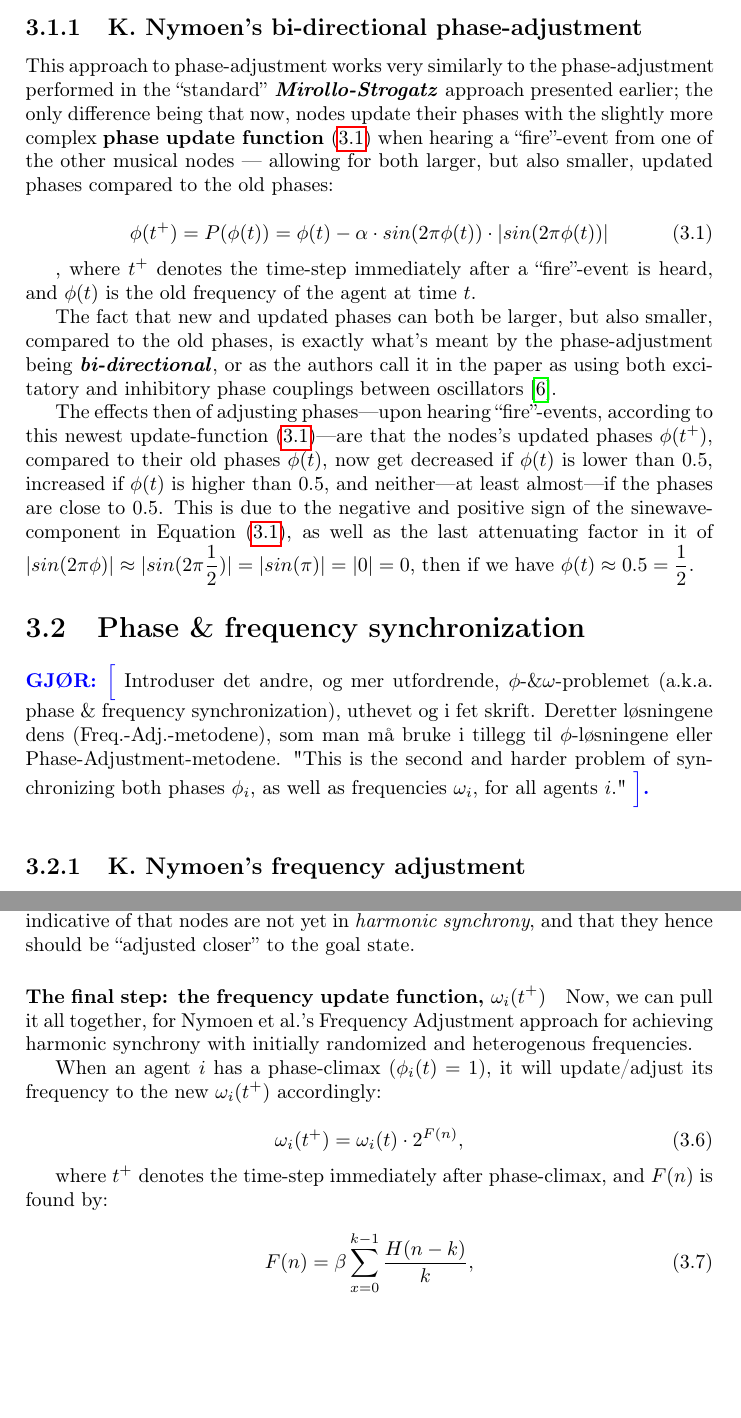
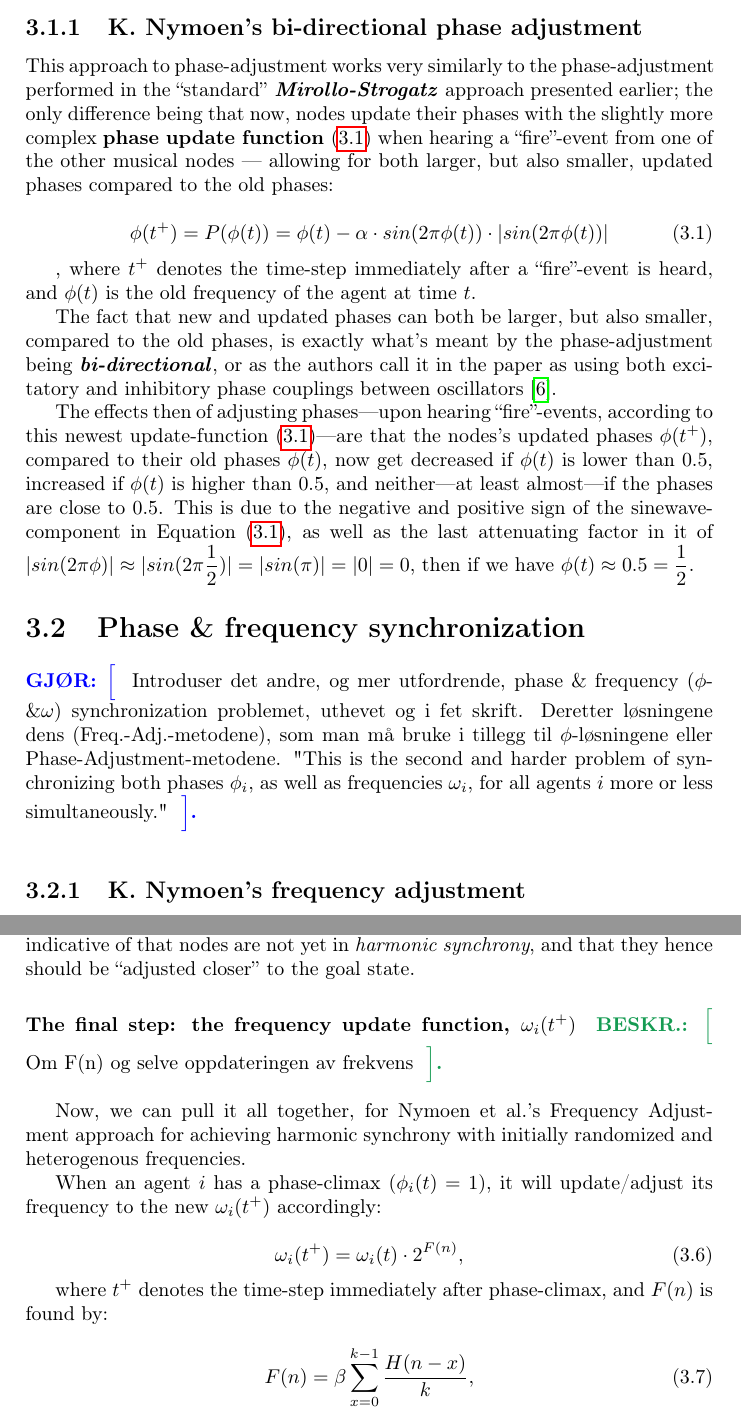
Before and after one commit to theRealSherapat/CompSA, a LaTeX thesis (Thesis/master.tex, which reads Thesis/Assets/DocSegments/Chapters/Baseline/baseline.tex): two parts of pages 21 and 26 of 52, joined at a grey line, cut so that both start at the same text, the shorter picture padded with empty space. Compiled offline with pdfLaTeX.

Commit message:
Tidied up in baseline.tex, and now tools_and_software.tex is up next — then only implementation.tex and document_body.tex left.

```diff
--- a/Thesis/Assets/DocSegments/Chapters/Baseline/baseline.tex
+++ b/Thesis/Assets/DocSegments/Chapters/Baseline/baseline.tex
@@ -23,6 +23,13 @@ The aforementioned update functions, as well as how additional self awareness ca
 
-	% K. Nymoen's bi directional phase adjustment
-	\subsection{K. Nymoen's bi-directional phase-adjustment} % used 'Shifts' before
+
+% >>> META INFO START:
+
+\gjor{Introduser det første phase ($\phi$) synchronization problemet, uthevet og i fet skrift. Deretter fortsett til løsningene dens (Phase-Adj.-metodene). "This is the first and simpler problem to solve, namely synchronizing the phases $\phi_i$ of all agents $i$."}
+
+% <<< META INFO STOP.
+
+
+	\subsection{K. Nymoen's bi-directional phase adjustment} % or 'shifts', as used before.
 	\label{subsec:nymoen_phase_adjust}
 
 	This approach to phase-adjustment works very similarly to the phase-adjustment performed in the ``standard'' \textbf{\textit{Mirollo-Strogatz}} approach presented earlier; the only difference being that now, nodes update their phases with the slightly more complex \textbf{phase update function \eqref{nymoen_phase}} when hearing a ``fire''-event from one of the other musical nodes — allowing for both larger, but also smaller, updated phases compared to the old phases:
@@ -38,12 +45,20 @@ The aforementioned update functions, as well as how additional self awareness ca
 
 	The effects then of adjusting phases—upon hearing ``fire''-events, according to this newest update-function \eqref{nymoen_phase}—are that the nodes's updated phases $\phi(t^+)$, compared to their old phases $\phi(t)$, now get decreased if $\phi(t)$ is lower than 0.5, increased if $\phi(t)$ is higher than 0.5, and neither—at least almost—if the phases are close to $0.5$. This is due to the negative and positive sign of the sinewave-component in Equation \eqref{nymoen_phase}, as well as the last attenuating factor in it of $| sin(2\pi\phi) | \approx | sin(2\pi \frac{1}{2}) | = | sin(\pi) | = | 0 | = 0$, then if we have $\phi(t) \approx 0.5 = \frac{1}{2}$.
 
+% <<< \section END.
+
 
 
 \section{Phase \& frequency synchronization}
-\gjor{Introduser det andre, og mer utfordrende, $\phi$-\&$\omega$-problemet (a.k.a. phase \& frequency synchronization), uthevet og i fet skrift. Deretter løsningene dens (Freq.-Adj.-metodene), som man må bruke i tillegg til $\phi$-løsningene eller Phase-Adjustment-metodene. "This is the second and harder problem of synchronizing both phases $\phi_i$, as well as frequencies $\omega_i$, for all agents $i$."}
 
-	% K. Nymoen's Frequency-Synchronization with some Self-Awareness (which as far as I know only works together with K. Nymoen's Phase-Synchronization)
+
+% >>> META INFO START:
+
+\gjor{ Introduser det andre, og mer utfordrende, phase \& frequency ($\phi$-\&$\omega$) synchronization problemet, uthevet og i fet skrift. Deretter løsningene dens (Freq.-Adj.-metodene), som man må bruke i tillegg til $\phi$-løsningene eller Phase-Adjustment-metodene. "This is the second and harder problem of synchronizing both phases $\phi_i$, as well as frequencies $\omega_i$, for all agents $i$ more or less simultaneously." }
+
+% <<< META INFO STOP.
+
+
 	\subsection{K. Nymoen's frequency adjustment}
 	\label{subsec:nymoen_freq_adjust}
 
@@ -147,8 +159,14 @@ The aforementioned update functions, as well as how additional self awareness ca
 
 		Especially interesting cases are when we have $\phi(n)\approx0.5 \implies \rho(n)\approx\pm0$, as well as the last $m$ Error-scores $\epsilon(n)$ being close to 0, also leading to $s(n)\approx0$. In both of these two cases the entire frequency-adjustment contribution $H$ would be cancelled out, due to harmonic synchronization (legally hearing a ``fire''-/``flash''-event half-way through ones own phase) in the first case, and due to not being out of synch in the latter (having low Error-Measurements). Cancelling out the frequency adjustment contribution in these cases is then not something bad, but something wanted and something that makes sense. If these $H$-values then are cancelled out or very small, it is indicative of that nodes are already in \textit{harmonic synchrony}, and hence should not be ``adjusted away'' from this goal state. On the other side, if these $H$-values then are different (e.g. closer to -1 and 1), it is indicative of that nodes are not yet in \textit{harmonic synchrony}, and that they hence should be ``adjusted closer'' to the goal state.
 
-	% Om F(n) og selve oppdateringen av frekvens:
+
 		\paragraph{The final step: the frequency update function, $\omega_i(t^+)$}
+
+		% >> META INFO START:
+
+		\besk{ Om F(n) og selve oppdateringen av frekvens }
+
+		% << META INFO STOP.
 
 		Now, we can pull it all together, for Nymoen et al.'s Frequency Adjustment approach for achieving harmonic synchrony with initially randomized and heterogenous frequencies.
 
@@ -163,7 +181,7 @@ The aforementioned update functions, as well as how additional self awareness ca
 
 		\begin{equation}
 		\label{f_value}
-		F(n) = \beta\sum_{x=0}^{k-1}\frac{H(n-k)}{k},
+			F(n) = \beta\sum_{x=0}^{k-1}\frac{H(n-x)}{k},
 		\end{equation}
 
 		where $\beta$ is the frequency coupling constant, $k$ is the number of heard/received ``fire-event''s from the start of the last cycle/period to the end (i.e. the phase-climax, or \textit{now}) — and the rest of the values are as described above.
```
Also changed, not shown: Thesis/master.pdf, Thesis/Assets/DocSegments/Chapters/Baseline/baseline.tex (36 more changed lines), 1 other file. Lines whose indentation alone changed are shown as unchanged.
